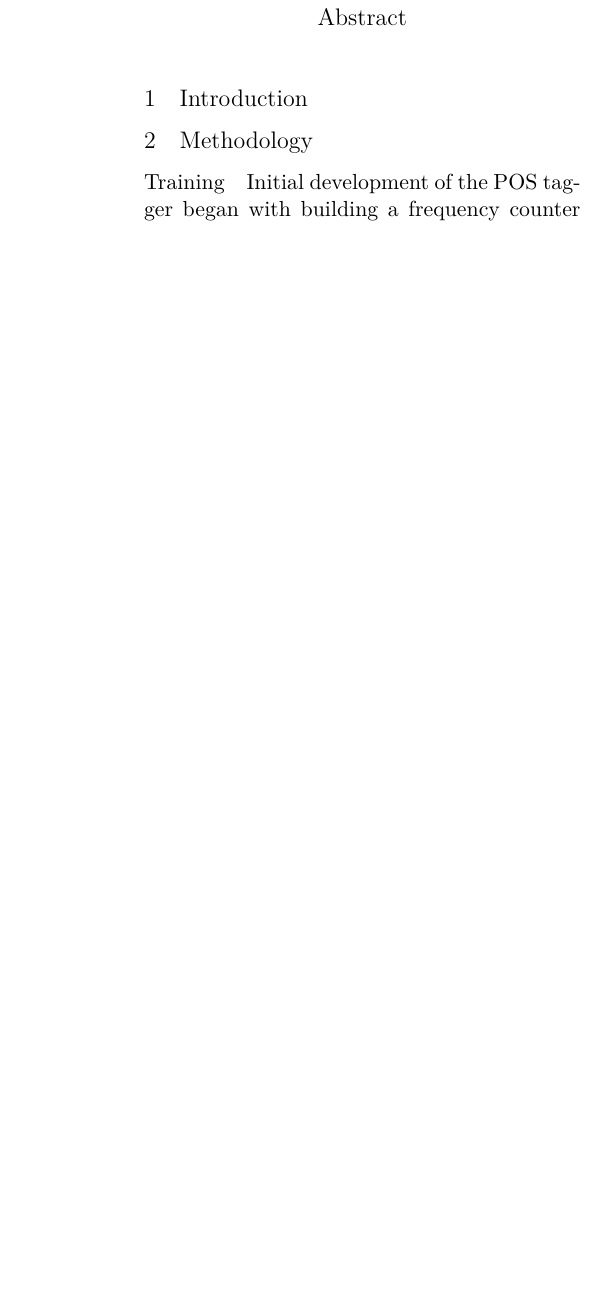
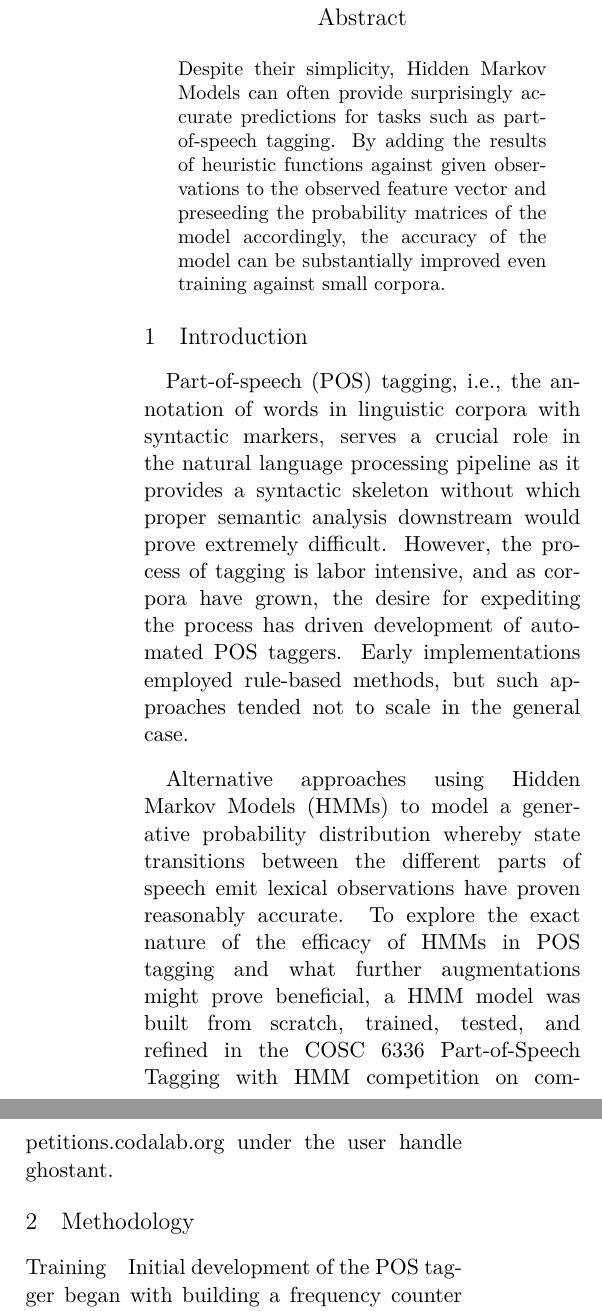
Before and after one commit to myantosca/hmm-hps, a LaTeX paper (doc/yantosca_COSC6336_assg_1.tex): part of one column of page 1 of 7 before the commit and two parts of the columns of page 1 of 8 after it, the two joined at a grey line, cut so that both start at the same text, the shorter picture padded with empty space. Compiled offline with XeLaTeX.

Commit message:
Added abstract and introduction.

```diff
--- a/doc/yantosca_COSC6336_assg_1.tex
+++ b/doc/yantosca_COSC6336_assg_1.tex
@@ -64,9 +64,34 @@
 \begin{document}
 \maketitle
 \begin{abstract}
+  Despite their simplicity, Hidden Markov Models can often
+  provide surprisingly accurate predictions for tasks such
+  as part-of-speech tagging. By adding the results of
+  heuristic functions against given observations to the
+  observed feature vector and preseeding the probability
+  matrices of the model accordingly, the accuracy of the
+  model can be substantially improved even training
+  against small corpora.
 \end{abstract}
 
 \section{Introduction}
+
+\paragraph{}
+Part-of-speech (POS) tagging, i.e., the annotation of words in linguistic corpora with syntactic
+markers, serves a crucial role in the natural language processing pipeline as it provides
+a syntactic skeleton without which proper semantic analysis downstream would prove extremely difficult.
+However, the process of tagging is labor intensive, and as corpora have grown, the desire
+for expediting the process has driven development of automated POS taggers. Early implementations
+employed rule-based methods, but such approaches tended not to scale in the general case.
+
+\paragraph{}
+Alternative approaches using Hidden Markov Models (HMMs) to model a generative probability
+distribution whereby state transitions between the different parts of speech emit lexical
+observations have proven reasonably accurate.
+To explore the exact nature of the efficacy of HMMs in POS tagging and what further
+augmentations might prove beneficial, a HMM model was built from scratch, trained,
+tested, and refined in the \emph{COSC 6336 Part-of-Speech Tagging with HMM} competition
+on \texttt{competitions.codalab.org} under the user handle \texttt{ghostant}.
 
 \section{Methodology}
 
```
